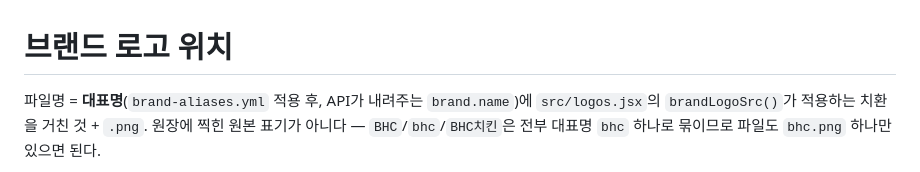
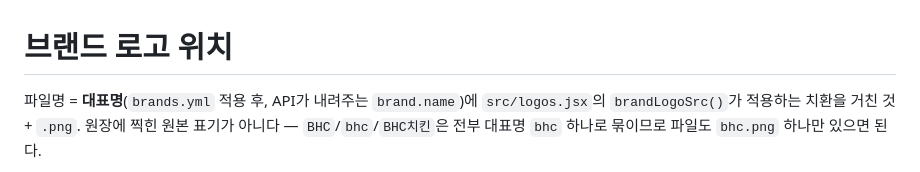
Before and after one commit to nn98/delivery-discount-web, a Markdown page: public/logos/README.md, the part around the change. Rendered like a GitHub page.

```diff
--- a/public/logos/README.md
+++ b/public/logos/README.md
@@ -1,6 +1,6 @@
 # 브랜드 로고 위치
 
-파일명 = **대표명**(`brand-aliases.yml` 적용 후, API가 내려주는 `brand.name`)에
+파일명 = **대표명**(`brands.yml` 적용 후, API가 내려주는 `brand.name`)에
 `src/logos.jsx`의 `brandLogoSrc()`가 적용하는 치환을 거친 것 + `.png`.
 원장에 찍힌 원본 표기가 아니다 — `BHC`/`bhc`/`BHC치킨`은 전부 대표명 `bhc` 하나로
 묶이므로 파일도 `bhc.png` 하나만 있으면 된다.
```
